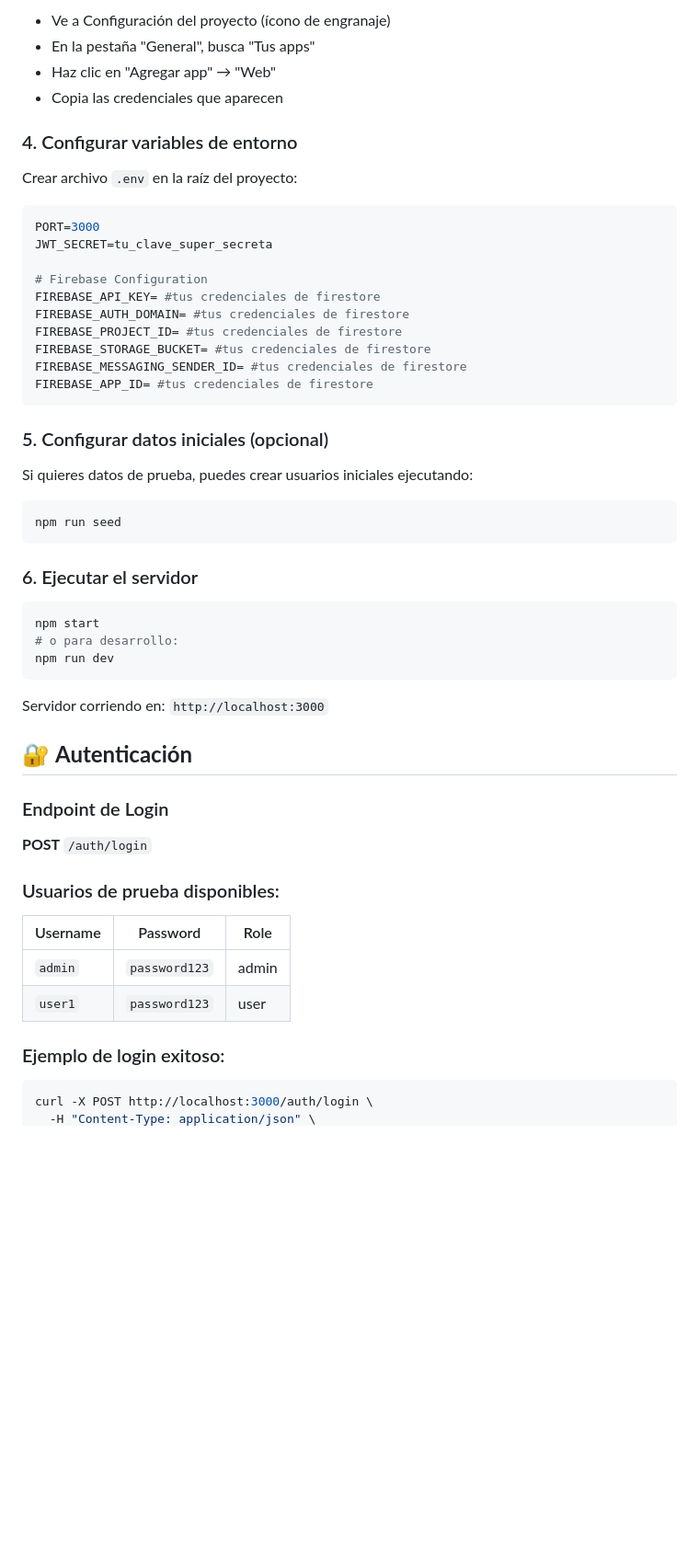
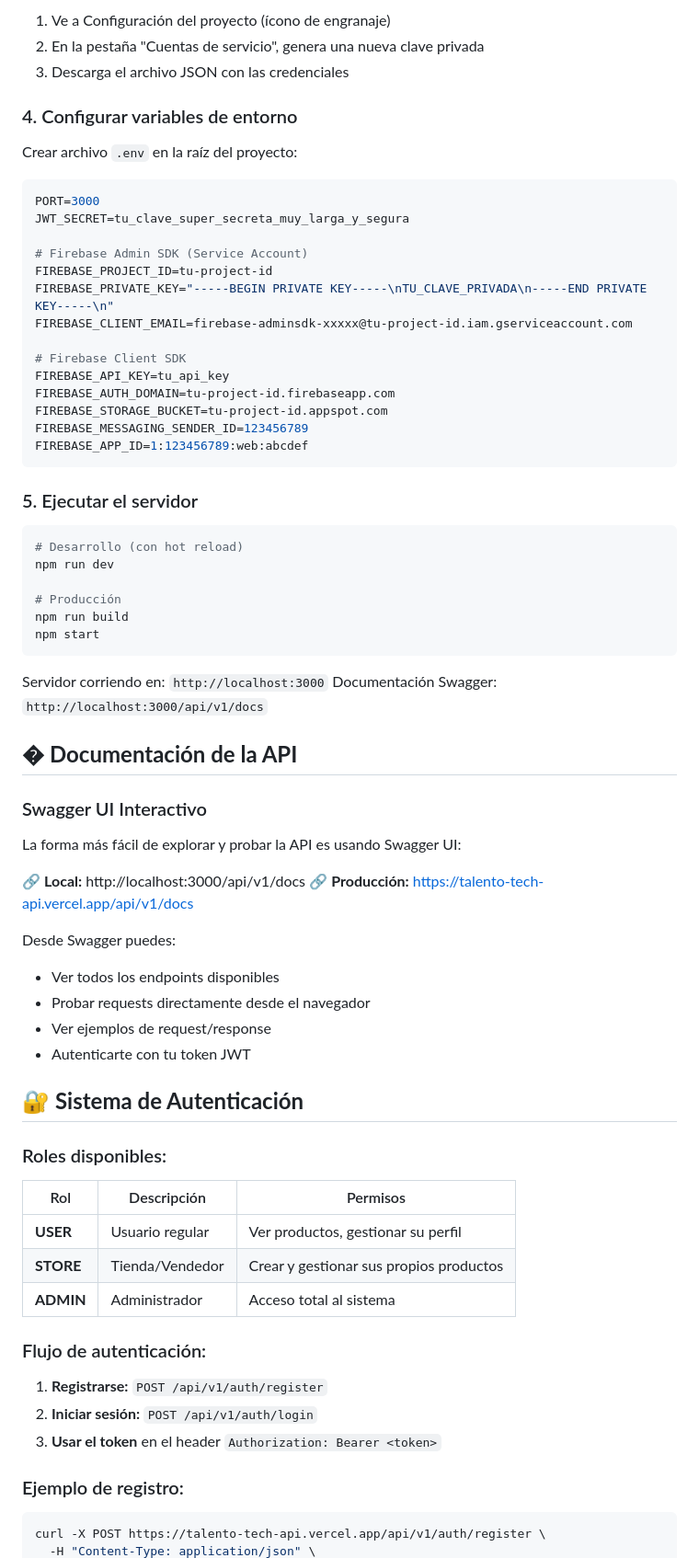
Before and after one commit to emmanuel-cruz-dev/talento-tech-api, a Markdown page: README.md, the part around one of its changes. Shown at 92% size. GitHub-like rendering; blank space fills up the shorter version.

Commit message:
feat: updates readme content

````diff
--- a/README.md
+++ b/README.md
@@ -85,8 +77,7 @@ Paso a paso:
 
-- Ve a Configuración del proyecto (ícono de engranaje)
-- En la pestaña "General", busca "Tus apps"
-- Haz clic en "Agregar app" → "Web"
-- Copia las credenciales que aparecen
+1. Ve a Configuración del proyecto (ícono de engranaje)
+2. En la pestaña "Cuentas de servicio", genera una nueva clave privada
+3. Descarga el archivo JSON con las credenciales
 
 ### 4. Configurar variables de entorno
 
@@ -94,50 +85,68 @@ Crear archivo `.env` en la raíz del proyecto:
 
 ```env
 PORT=3000
-JWT_SECRET=tu_clave_super_secreta
+JWT_SECRET=tu_clave_super_secreta_muy_larga_y_segura
 
-# Firebase Configuration
-FIREBASE_API_KEY= #tus credenciales de firestore
-FIREBASE_AUTH_DOMAIN= #tus credenciales de firestore
-FIREBASE_PROJECT_ID= #tus credenciales de firestore
-FIREBASE_STORAGE_BUCKET= #tus credenciales de firestore
-FIREBASE_MESSAGING_SENDER_ID= #tus credenciales de firestore
-FIREBASE_APP_ID= #tus credenciales de firestore
+# Firebase Admin SDK (Service Account)
+FIREBASE_PROJECT_ID=tu-project-id
+FIREBASE_PRIVATE_KEY="-----BEGIN PRIVATE KEY-----\nTU_CLAVE_PRIVADA\n-----END PRIVATE KEY-----\n"
+FIREBASE_CLIENT_EMAIL=firebase-adminsdk-xxxxx@tu-project-id.iam.gserviceaccount.com
+
+# Firebase Client SDK
+FIREBASE_API_KEY=tu_api_key
+FIREBASE_AUTH_DOMAIN=tu-project-id.firebaseapp.com
+FIREBASE_STORAGE_BUCKET=tu-project-id.appspot.com
+FIREBASE_MESSAGING_SENDER_ID=123456789
+FIREBASE_APP_ID=1:123456789:web:abcdef
 ```
 
-### 5. Configurar datos iniciales (opcional)
-
-Si quieres datos de prueba, puedes crear usuarios iniciales ejecutando:
+### 5. Ejecutar el servidor
 
 ```bash
-npm run seed
-```
+# Desarrollo (con hot reload)
+npm run dev
 
-### 6. Ejecutar el servidor
-
-```bash
+# Producción
+npm run build
 npm start
-# o para desarrollo:
-npm run dev
 ```
 
 Servidor corriendo en: `http://localhost:3000`
+Documentación Swagger: `http://localhost:3000/api/v1/docs`
 
-## 🔐 **Autenticación**
+## � **Documentación de la API**
 
-### Endpoint de Login
+### Swagger UI Interactivo
 
-**POST** `/auth/login`
+La forma más fácil de explorar y probar la API es usando Swagger UI:
 
-### Usuarios de prueba disponibles:
+🔗 **Local:** http://localhost:3000/api/v1/docs
+🔗 **Producción:** https://talento-tech-api.vercel.app/api/v1/docs
 
-| Username | Password      | Role  |
-| -------- | ------------- | ----- |
-| `admin`  | `password123` | admin |
-| `user1`  | `password123` | user  |
+Desde Swagger puedes:
+- Ver todos los endpoints disponibles
+- Probar requests directamente desde el navegador
+- Ver ejemplos de request/response
+- Autenticarte con tu token JWT
 
-### Ejemplo de login exitoso:
+## 🔐 **Sistema de Autenticación**
+
+### Roles disponibles:
+
+| Rol | Descripción | Permisos |
+|-----|-------------|----------|
+| **USER** | Usuario regular | Ver productos, gestionar su perfil |
+| **STORE** | Tienda/Vendedor | Crear y gestionar sus propios productos |
+| **ADMIN** | Administrador | Acceso total al sistema |
+
+### Flujo de autenticación:
+
+1. **Registrarse:** `POST /api/v1/auth/register`
+2. **Iniciar sesión:** `POST /api/v1/auth/login`
+3. **Usar el token** en el header `Authorization: Bearer <token>`
+
+### Ejemplo de registro:
 
 ```bash
-curl -X POST http://localhost:3000/auth/login \
+curl -X POST https://talento-tech-api.vercel.app/api/v1/auth/register \
   -H "Content-Type: application/json" \
````
Also changed, not shown: other parts of README.md (+202 -154 lines).
